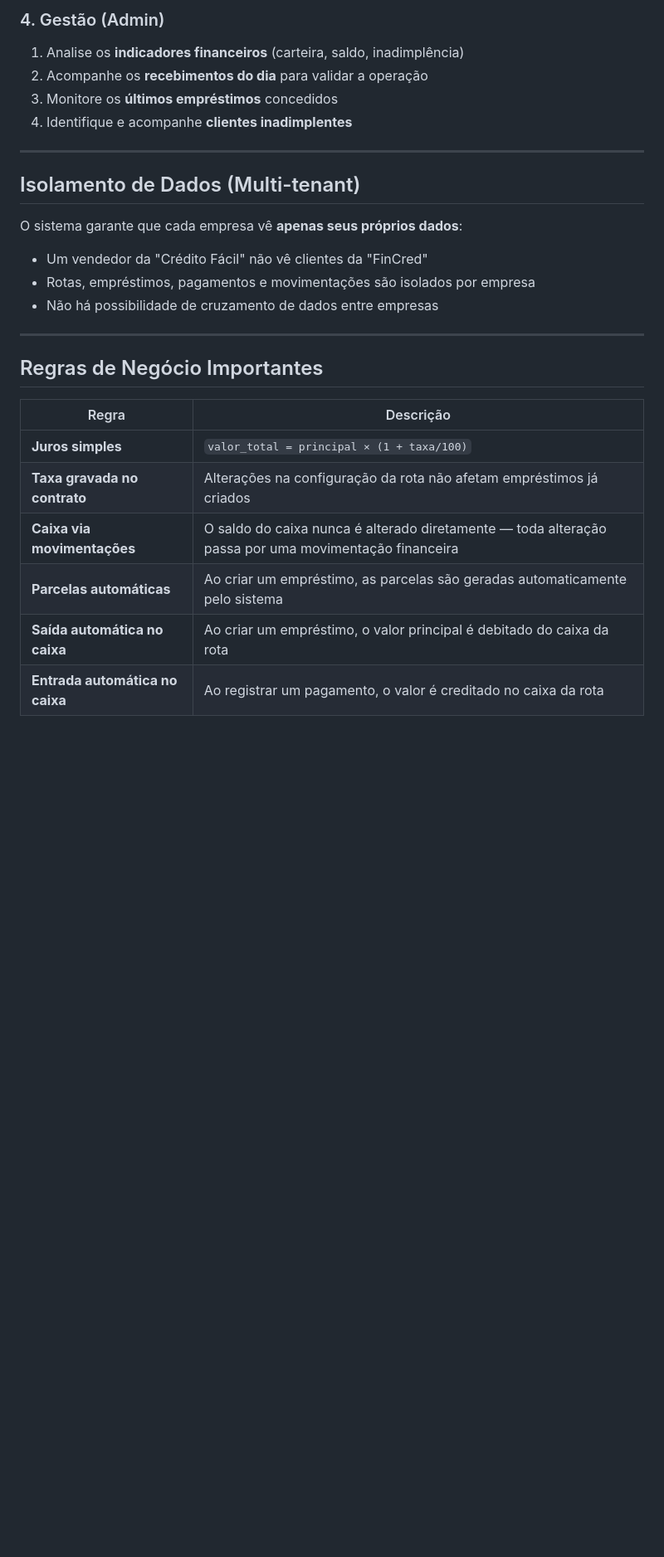
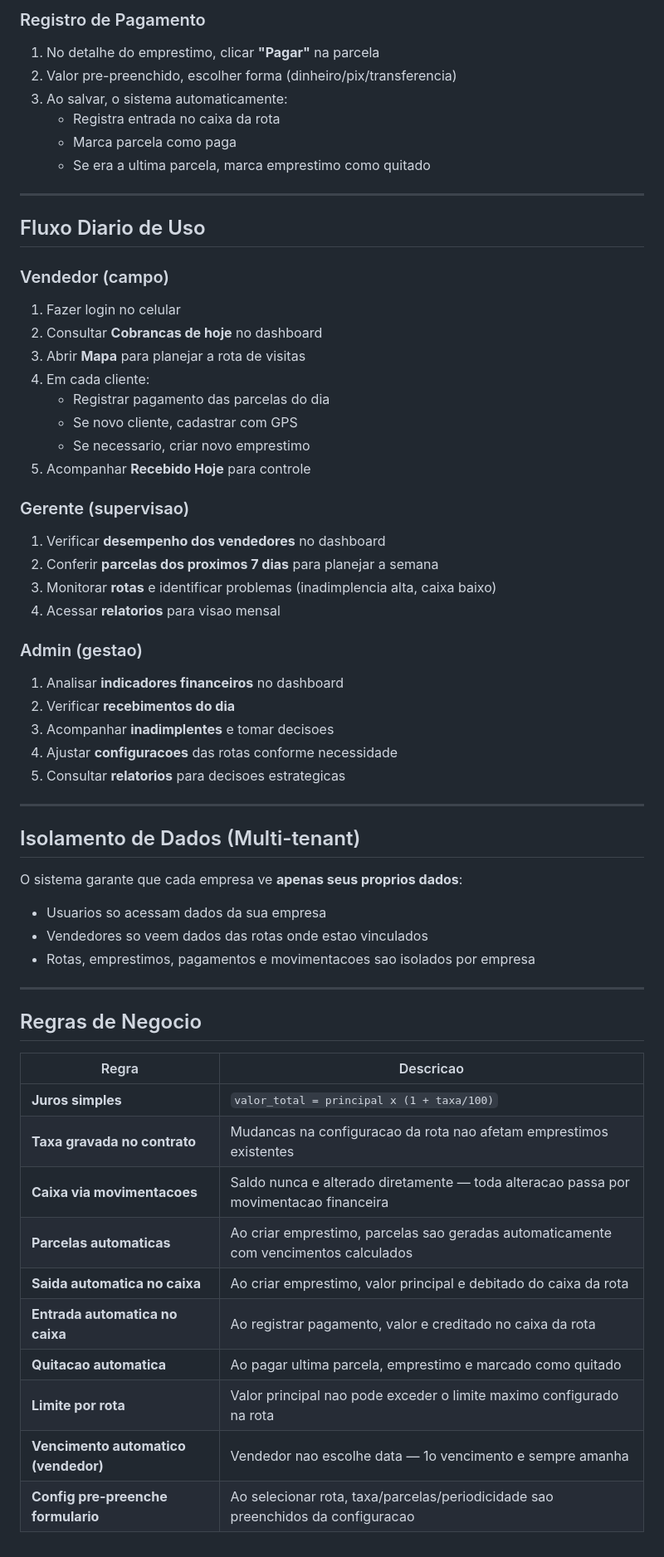
Before and after one commit to darlanvelozo/projeto_easy_cred, a Markdown page: GUIA_USUARIO.md, the part around one of its changes. Shown at 83% size. Rendered like a GitHub page; blank space fills up the shorter version.

```diff
--- a/GUIA_USUARIO.md
+++ b/GUIA_USUARIO.md
@@ -159,28 +194,61 @@ Não tem acesso a: Rotas, Caixa, Relatórios, Configurações.
 
-### 4. Gestão (Admin)
-1. Analise os **indicadores financeiros** (carteira, saldo, inadimplência)
-2. Acompanhe os **recebimentos do dia** para validar a operação
-3. Monitore os **últimos empréstimos** concedidos
-4. Identifique e acompanhe **clientes inadimplentes**
+### Registro de Pagamento
+1. No detalhe do emprestimo, clicar **"Pagar"** na parcela
+2. Valor pre-preenchido, escolher forma (dinheiro/pix/transferencia)
+3. Ao salvar, o sistema automaticamente:
+   - Registra entrada no caixa da rota
+   - Marca parcela como paga
+   - Se era a ultima parcela, marca emprestimo como quitado
+
+---
+
+## Fluxo Diario de Uso
+
+### Vendedor (campo)
+1. Fazer login no celular
+2. Consultar **Cobrancas de hoje** no dashboard
+3. Abrir **Mapa** para planejar a rota de visitas
+4. Em cada cliente:
+   - Registrar pagamento das parcelas do dia
+   - Se novo cliente, cadastrar com GPS
+   - Se necessario, criar novo emprestimo
+5. Acompanhar **Recebido Hoje** para controle
+
+### Gerente (supervisao)
+1. Verificar **desempenho dos vendedores** no dashboard
+2. Conferir **parcelas dos proximos 7 dias** para planejar a semana
+3. Monitorar **rotas** e identificar problemas (inadimplencia alta, caixa baixo)
+4. Acessar **relatorios** para visao mensal
+
+### Admin (gestao)
+1. Analisar **indicadores financeiros** no dashboard
+2. Verificar **recebimentos do dia**
+3. Acompanhar **inadimplentes** e tomar decisoes
+4. Ajustar **configuracoes** das rotas conforme necessidade
+5. Consultar **relatorios** para decisoes estrategicas
 
 ---
 
 ## Isolamento de Dados (Multi-tenant)
 
-O sistema garante que cada empresa vê **apenas seus próprios dados**:
-- Um vendedor da "Crédito Fácil" não vê clientes da "FinCred"
-- Rotas, empréstimos, pagamentos e movimentações são isolados por empresa
-- Não há possibilidade de cruzamento de dados entre empresas
+O sistema garante que cada empresa ve **apenas seus proprios dados**:
+- Usuarios so acessam dados da sua empresa
+- Vendedores so veem dados das rotas onde estao vinculados
+- Rotas, emprestimos, pagamentos e movimentacoes sao isolados por empresa
 
 ---
 
-## Regras de Negócio Importantes
+## Regras de Negocio
 
-| Regra | Descrição |
+| Regra | Descricao |
 |---|---|
-| **Juros simples** | `valor_total = principal × (1 + taxa/100)` |
-| **Taxa gravada no contrato** | Alterações na configuração da rota não afetam empréstimos já criados |
-| **Caixa via movimentações** | O saldo do caixa nunca é alterado diretamente — toda alteração passa por uma movimentação financeira |
-| **Parcelas automáticas** | Ao criar um empréstimo, as parcelas são geradas automaticamente pelo sistema |
-| **Saída automática no caixa** | Ao criar um empréstimo, o valor principal é debitado do caixa da rota |
-| **Entrada automática no caixa** | Ao registrar um pagamento, o valor é creditado no caixa da rota |
+| **Juros simples** | `valor_total = principal x (1 + taxa/100)` |
+| **Taxa gravada no contrato** | Mudancas na configuracao da rota nao afetam emprestimos existentes |
+| **Caixa via movimentacoes** | Saldo nunca e alterado diretamente — toda alteracao passa por movimentacao financeira |
+| **Parcelas automaticas** | Ao criar emprestimo, parcelas sao geradas automaticamente com vencimentos calculados |
+| **Saida automatica no caixa** | Ao criar emprestimo, valor principal e debitado do caixa da rota |
+| **Entrada automatica no caixa** | Ao registrar pagamento, valor e creditado no caixa da rota |
+| **Quitacao automatica** | Ao pagar ultima parcela, emprestimo e marcado como quitado |
+| **Limite por rota** | Valor principal nao pode exceder o limite maximo configurado na rota |
+| **Vencimento automatico (vendedor)** | Vendedor nao escolhe data — 1o vencimento e sempre amanha |
+| **Config pre-preenche formulario** | Ao selecionar rota, taxa/parcelas/periodicidade sao preenchidos da configuracao |
```
Also changed, not shown: other parts of GUIA_USUARIO.md (+119 -84 lines).
